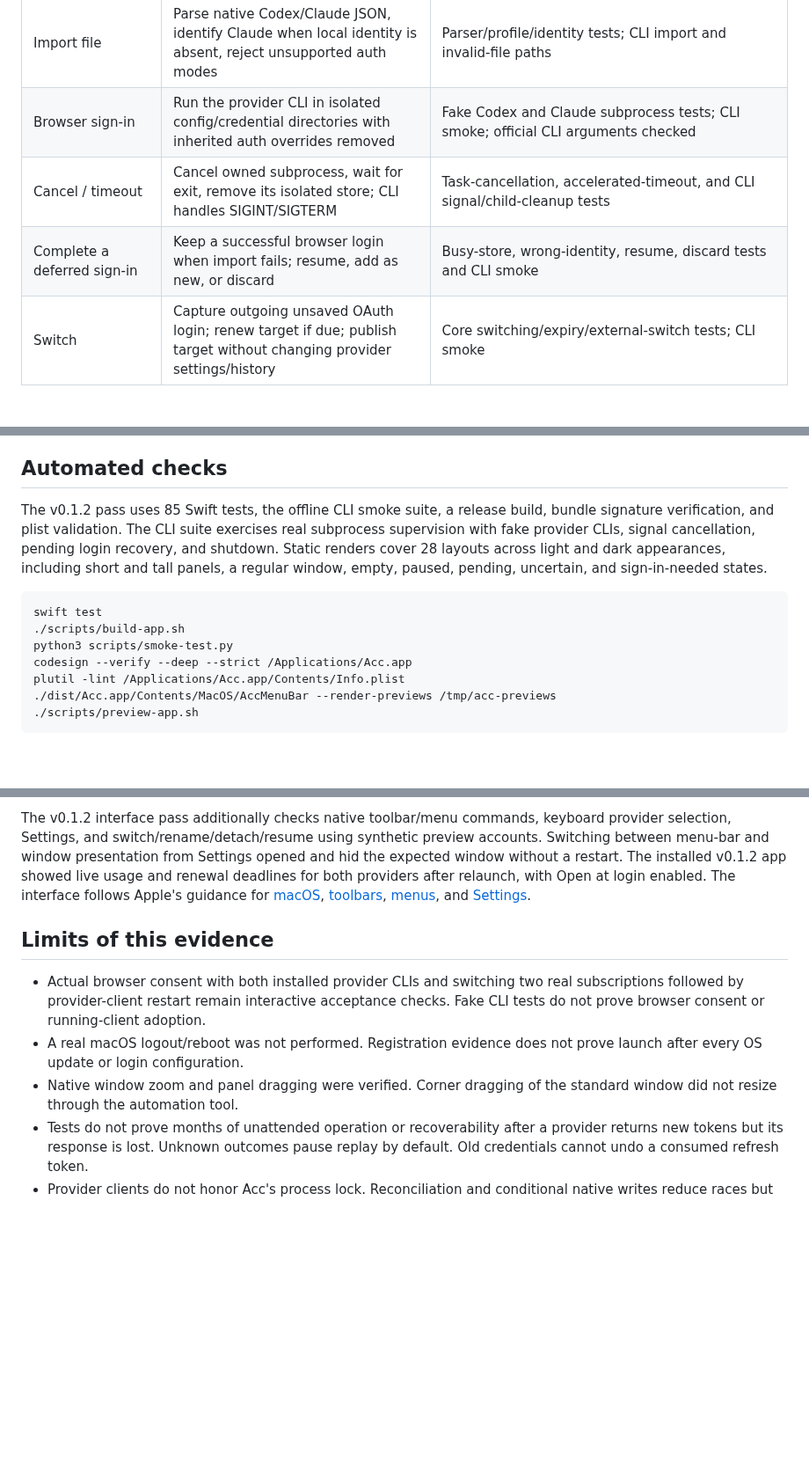
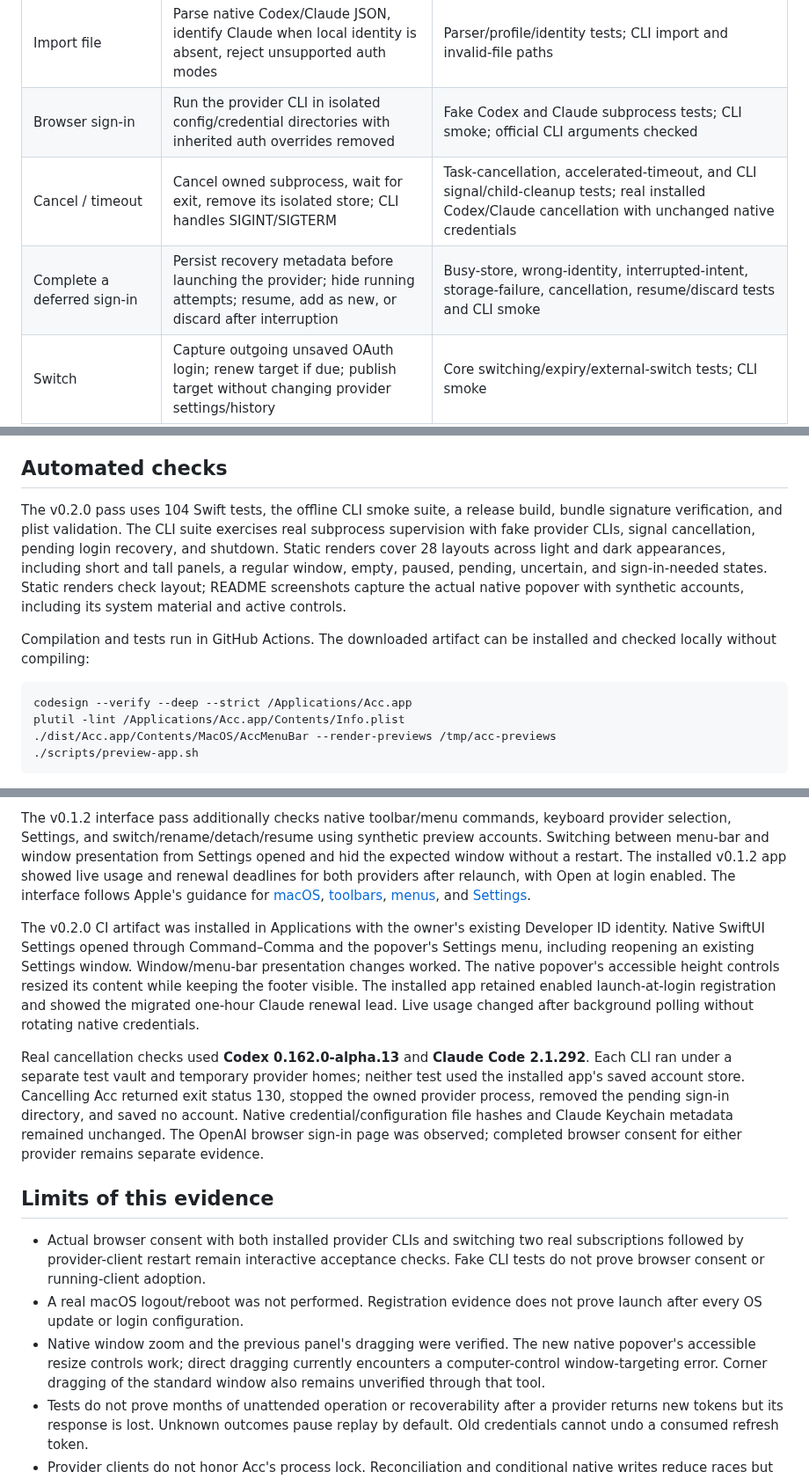
Before and after one commit to morajabi/acc, a Markdown page: docs/VERIFICATION.md, 3 parts joined by grey strips. Shown at 88% size. Rendered like a GitHub page; blank space fills up the shorter version.

Commit message:
Document v0.2 verification and capture the native interface

````diff
--- a/docs/VERIFICATION.md
+++ b/docs/VERIFICATION.md
@@ -21,8 +21,8 @@ Codex requests use the public OAuth client ID and JSON refresh body used by Code
 | Add current login | Save the native OAuth credential, deduplicate by user and workspace, keep active login | Core tests and CLI smoke |
 | Import file | Parse native Codex/Claude JSON, identify Claude when local identity is absent, reject unsupported auth modes | Parser/profile/identity tests; CLI import and invalid-file paths |
 | Browser sign-in | Run the provider CLI in isolated config/credential directories with inherited auth overrides removed | Fake Codex and Claude subprocess tests; CLI smoke; official CLI arguments checked |
-| Cancel / timeout | Cancel owned subprocess, wait for exit, remove its isolated store; CLI handles SIGINT/SIGTERM | Task-cancellation, accelerated-timeout, and CLI signal/child-cleanup tests |
-| Complete a deferred sign-in | Keep a successful browser login when import fails; resume, add as new, or discard | Busy-store, wrong-identity, resume, discard tests and CLI smoke |
+| Cancel / timeout | Cancel owned subprocess, wait for exit, remove its isolated store; CLI handles SIGINT/SIGTERM | Task-cancellation, accelerated-timeout, and CLI signal/child-cleanup tests; real installed Codex/Claude cancellation with unchanged native credentials |
+| Complete a deferred sign-in | Persist recovery metadata before launching the provider; hide running attempts; resume, add as new, or discard after interruption | Busy-store, wrong-identity, interrupted-intent, storage-failure, cancellation, resume/discard tests and CLI smoke |
 | Switch | Capture outgoing unsaved OAuth login; renew target if due; publish target without changing provider settings/history | Core switching/expiry/external-switch tests; CLI smoke |
 | Renew | Explicit force renewal, automatic expiry renewal, bounded 401 recovery, retained optional token fields | Mock HTTP/lifecycle tests; live Codex and Claude renewals with accepted subsequent usage requests |
 | Replace / reauthenticate | Preserve saved record ID/name; require same identity; update active native login if applicable | Replacement, identity-mismatch, failed-publication recovery tests; CLI smoke |
@@ -57,17 +57,19 @@ Native storage behavior is exercised against temporary files and an injected Key
 
 ## Automated checks
 
-The v0.1.2 pass uses 85 Swift tests, the offline CLI smoke suite, a release build,
+The v0.2.0 pass uses 104 Swift tests, the offline CLI smoke suite, a release build,
 bundle signature verification, and plist validation. The CLI suite exercises
 real subprocess supervision with fake provider CLIs, signal cancellation, pending
 login recovery, and shutdown. Static renders cover 28 layouts across light and
 dark appearances, including short and tall panels, a regular window, empty,
 paused, pending, uncertain, and sign-in-needed states.
+Static renders check layout; README screenshots capture the actual native
+popover with synthetic accounts, including its system material and active controls.
+
+Compilation and tests run in GitHub Actions. The downloaded artifact can be
+installed and checked locally without compiling:
 
 ```sh
-swift test
-./scripts/build-app.sh
-python3 scripts/smoke-test.py
 codesign --verify --deep --strict /Applications/Acc.app
 plutil -lint /Applications/Acc.app/Contents/Info.plist
 ./dist/Acc.app/Contents/MacOS/AccMenuBar --render-previews /tmp/acc-previews
@@ -108,6 +110,23 @@ relaunch, with Open at login enabled. The interface follows Apple's guidance for
 [menus](https://developer.apple.com/design/human-interface-guidelines/menus), and
 [Settings](https://developer.apple.com/design/human-interface-guidelines/settings).
 
+The v0.2.0 CI artifact was installed in Applications with the owner's existing
+Developer ID identity. Native SwiftUI Settings opened through Command–Comma and
+the popover's Settings menu, including reopening an existing Settings window.
+Window/menu-bar presentation changes worked. The native popover's accessible
+height controls resized its content while keeping the footer visible. The
+installed app retained enabled launch-at-login registration and showed the
+migrated one-hour Claude renewal lead. Live usage changed after background
+polling without rotating native credentials.
+
+Real cancellation checks used **Codex 0.162.0-alpha.13** and **Claude Code
+2.1.292**. Each CLI ran under a separate test vault and temporary provider homes;
+neither test used the installed app's saved account store. Cancelling Acc returned
+exit status 130, stopped the owned provider process, removed the pending sign-in
+directory, and saved no account. Native credential/configuration file hashes and
+Claude Keychain metadata remained unchanged. The OpenAI browser sign-in page was
+observed; completed browser consent for either provider remains separate evidence.
+
 ## Limits of this evidence
 
 - Actual browser consent with both installed provider CLIs and switching two real
@@ -115,8 +134,10 @@ relaunch, with Open at login enabled. The interface follows Apple's guidance for
   checks. Fake CLI tests do not prove browser consent or running-client adoption.
 - A real macOS logout/reboot was not performed. Registration evidence does not
   prove launch after every OS update or login configuration.
-- Native window zoom and panel dragging were verified. Corner dragging of the
-  standard window did not resize through the automation tool.
+- Native window zoom and the previous panel's dragging were verified. The new
+  native popover's accessible resize controls work; direct dragging currently
+  encounters a computer-control window-targeting error. Corner dragging of the
+  standard window also remains unverified through that tool.
 - Tests do not prove months of unattended operation or recoverability after a
   provider returns new tokens but its response is lost. Unknown outcomes pause
   replay by default. Old credentials cannot undo a consumed refresh token.
````
Also changed, not shown: other parts of docs/VERIFICATION.md (+2 -2 lines), CONTRIBUTING.md (+1 -0 lines), README.md (+2 -2 lines), docs/images/accounts.jpg (added), docs/images/accounts.png (deleted), docs/images/claude.jpg (added).
